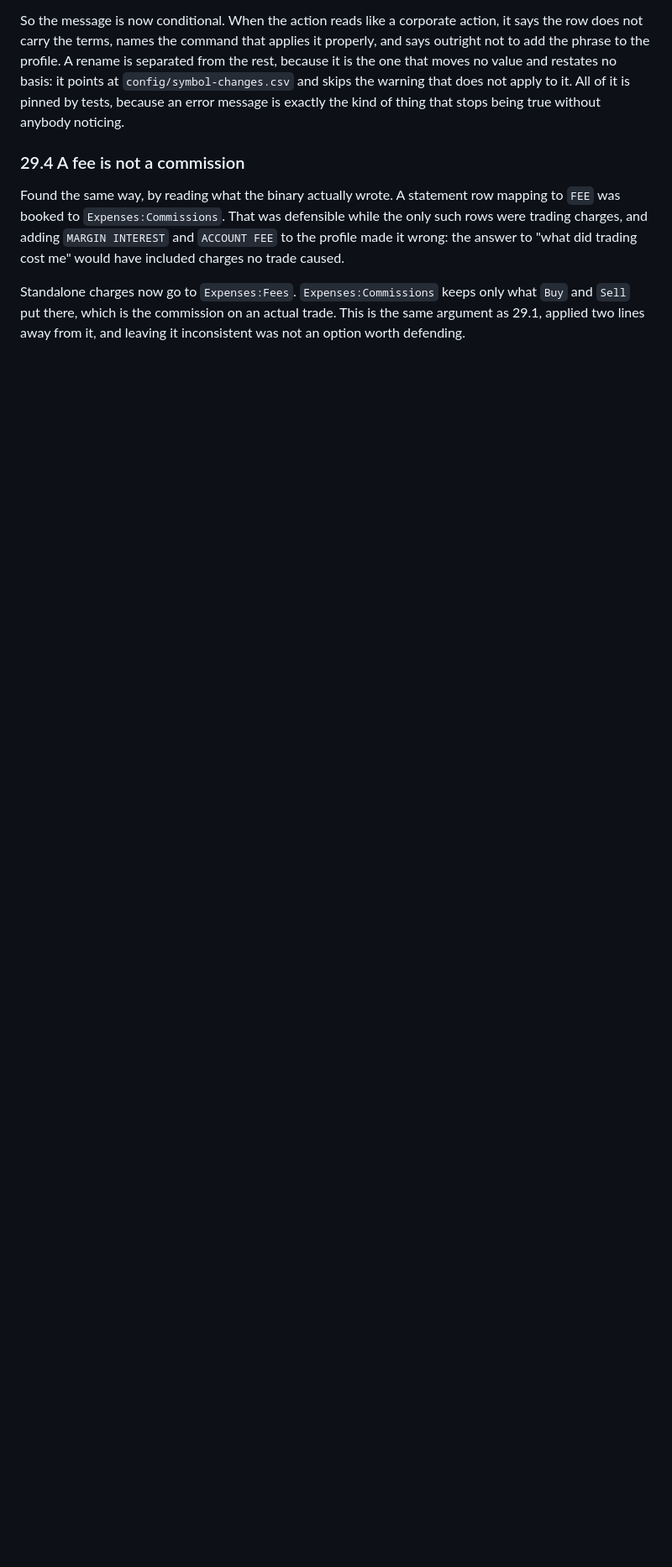
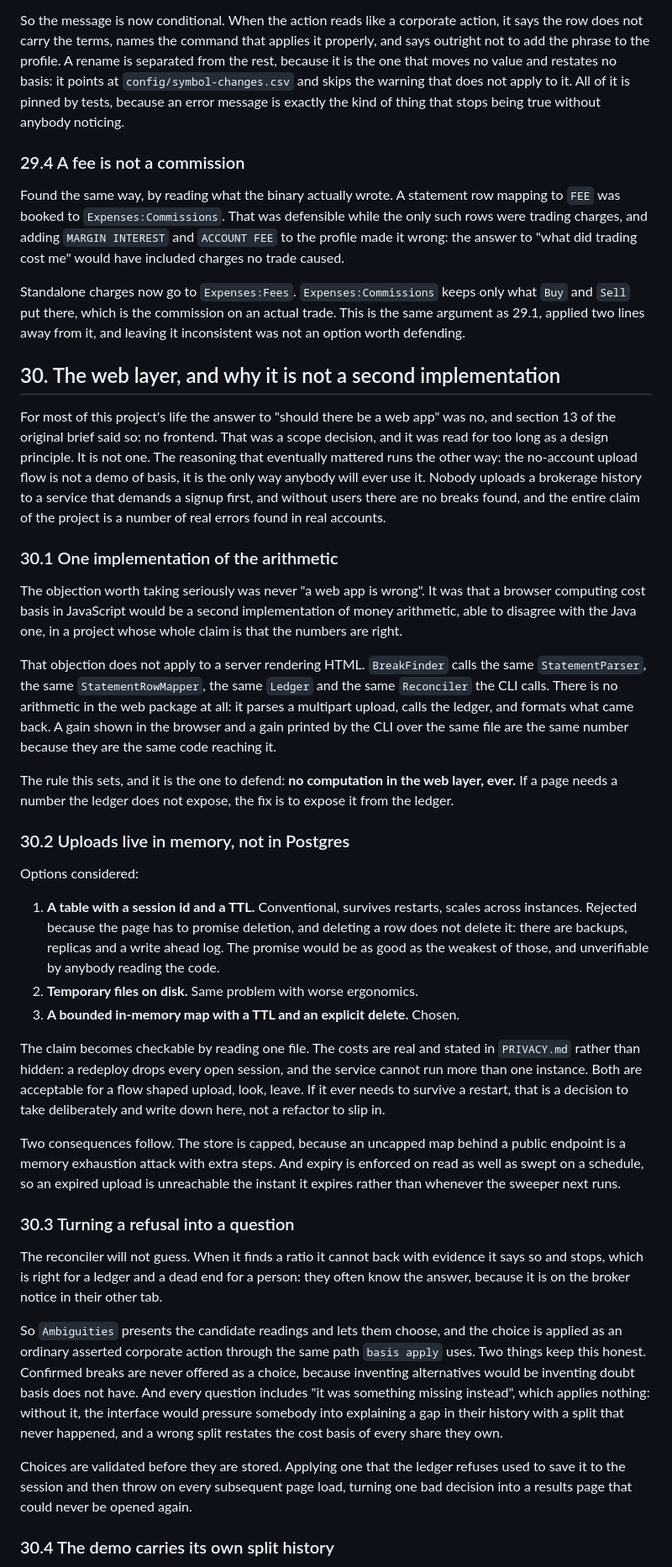
Before and after one commit to lgoyal6/basis, a Markdown page: docs/ARCHITECTURE.md, the part around one of its changes. Shown at 84% size. Rendered like a GitHub page; blank space fills up the shorter version.

Commit message:
docs: record the web layer decisions and what they cost

```diff
--- a/docs/ARCHITECTURE.md
+++ b/docs/ARCHITECTURE.md
@@ -1200,3 +1200,71 @@ to "what did trading cost me" would have included charges no trade caused.
 Standalone charges now go to `Expenses:Fees`. `Expenses:Commissions` keeps only what `Buy` and
 `Sell` put there, which is the commission on an actual trade. This is the same argument as 29.1,
 applied two lines away from it, and leaving it inconsistent was not an option worth defending.
+
+## 30. The web layer, and why it is not a second implementation
+
+For most of this project's life the answer to "should there be a web app" was no, and section
+13 of the original brief said so: no frontend. That was a scope decision, and it was read for
+too long as a design principle. It is not one. The reasoning that eventually mattered runs the
+other way: the no-account upload flow is not a demo of basis, it is the only way anybody will
+ever use it. Nobody uploads a brokerage history to a service that demands a signup first, and
+without users there are no breaks found, and the entire claim of the project is a number of
+real errors found in real accounts.
+
+### 30.1 One implementation of the arithmetic
+
+The objection worth taking seriously was never "a web app is wrong". It was that a browser
+computing cost basis in JavaScript would be a second implementation of money arithmetic, able
+to disagree with the Java one, in a project whose whole claim is that the numbers are right.
+
+That objection does not apply to a server rendering HTML. `BreakFinder` calls the same
+`StatementParser`, the same `StatementRowMapper`, the same `Ledger` and the same `Reconciler`
+the CLI calls. There is no arithmetic in the web package at all: it parses a multipart upload,
+calls the ledger, and formats what came back. A gain shown in the browser and a gain printed
+by the CLI over the same file are the same number because they are the same code reaching it.
+
+The rule this sets, and it is the one to defend: **no computation in the web layer, ever.** If
+a page needs a number the ledger does not expose, the fix is to expose it from the ledger.
+
+### 30.2 Uploads live in memory, not in Postgres
+
+Options considered:
+
+1. **A table with a session id and a TTL.** Conventional, survives restarts, scales across
+   instances. Rejected because the page has to promise deletion, and deleting a row does not
+   delete it: there are backups, replicas and a write ahead log. The promise would be as good
+   as the weakest of those, and unverifiable by anybody reading the code.
+2. **Temporary files on disk.** Same problem with worse ergonomics.
+3. **A bounded in-memory map with a TTL and an explicit delete.** Chosen.
+
+The claim becomes checkable by reading one file. The costs are real and stated in `PRIVACY.md`
+rather than hidden: a redeploy drops every open session, and the service cannot run more than
+one instance. Both are acceptable for a flow shaped upload, look, leave. If it ever needs to
+survive a restart, that is a decision to take deliberately and write down here, not a
+refactor to slip in.
+
+Two consequences follow. The store is capped, because an uncapped map behind a public endpoint
+is a memory exhaustion attack with extra steps. And expiry is enforced on read as well as
+swept on a schedule, so an expired upload is unreachable the instant it expires rather than
+whenever the sweeper next runs.
+
+### 30.3 Turning a refusal into a question
+
+The reconciler will not guess. When it finds a ratio it cannot back with evidence it says so
+and stops, which is right for a ledger and a dead end for a person: they often know the answer,
+because it is on the broker notice in their other tab.
+
+So `Ambiguities` presents the candidate readings and lets them choose, and the choice is
+applied as an ordinary asserted corporate action through the same path `basis apply` uses. Two
+things keep this honest. Confirmed breaks are never offered as a choice, because inventing
+alternatives would be inventing doubt basis does not have. And every question includes "it was
+something missing instead", which applies nothing: without it, the interface would pressure
+somebody into explaining a gap in their history with a split that never happened, and a wrong
+split restates the cost basis of every share they own.
+
+Choices are validated before they are stored. Applying one that the ledger refuses used to
+save it to the session and then throw on every subsequent page load, turning one bad decision
+into a results page that could never be opened again.
+
+### 30.4 The demo carries its own split history
+
```
Also changed, not shown: other parts of docs/ARCHITECTURE.md (+27 -0 lines).
